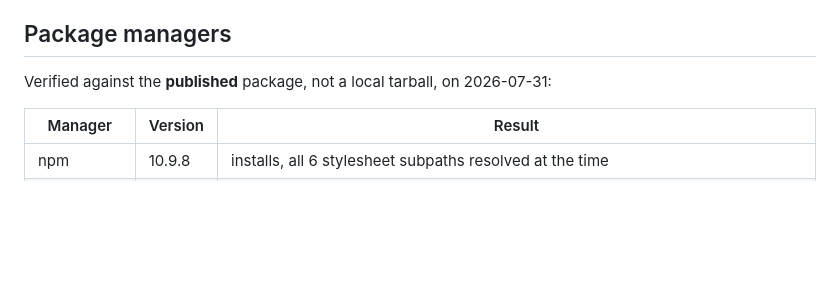
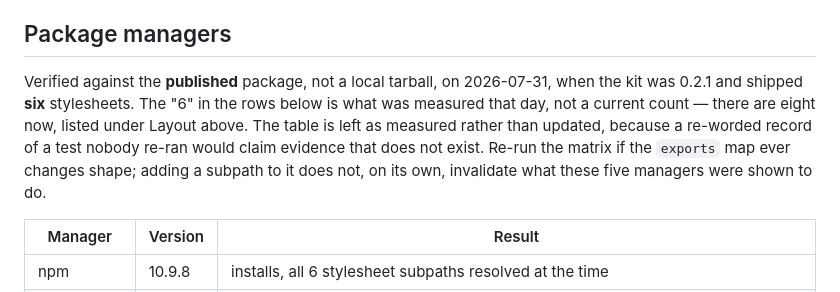
Before and after one commit to laddtnov/cyberpunk-ui, a Markdown page: docs/STATE.md, the part around the change. GitHub-like rendering; blank space fills up the shorter version.

```diff
--- a/docs/STATE.md
+++ b/docs/STATE.md
@@ -48,7 +48,13 @@ build tools and linters routinely read. It is mapped explicitly so they can.
 ## Package managers
 
 Verified against the **published** package, not a local tarball, on
-2026-07-31:
+2026-07-31, when the kit was 0.2.1 and shipped **six** stylesheets. The "6"
+in the rows below is what was measured that day, not a current count — there
+are eight now, listed under Layout above. The table is left as measured
+rather than updated, because a re-worded record of a test nobody re-ran would
+claim evidence that does not exist. Re-run the matrix if the `exports` map
+ever changes shape; adding a subpath to it does not, on its own, invalidate
+what these five managers were shown to do.
 
 | Manager | Version | Result |
 | --- | --- | --- |
```
Also changed, not shown: CHANGELOG.md (+6 -0 lines).
